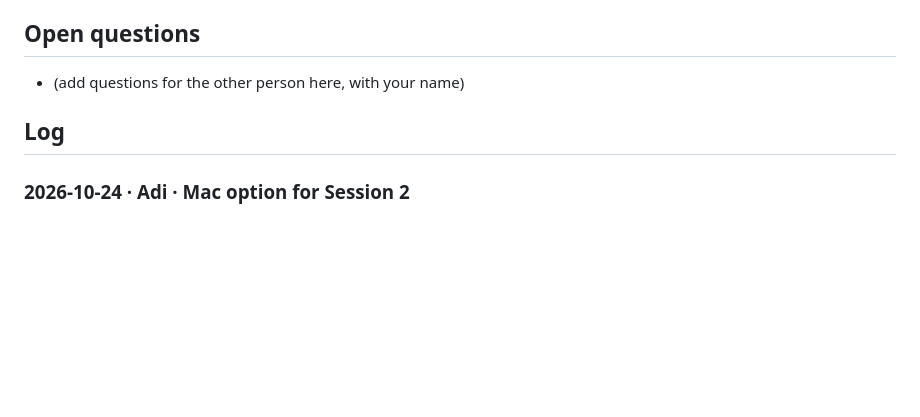
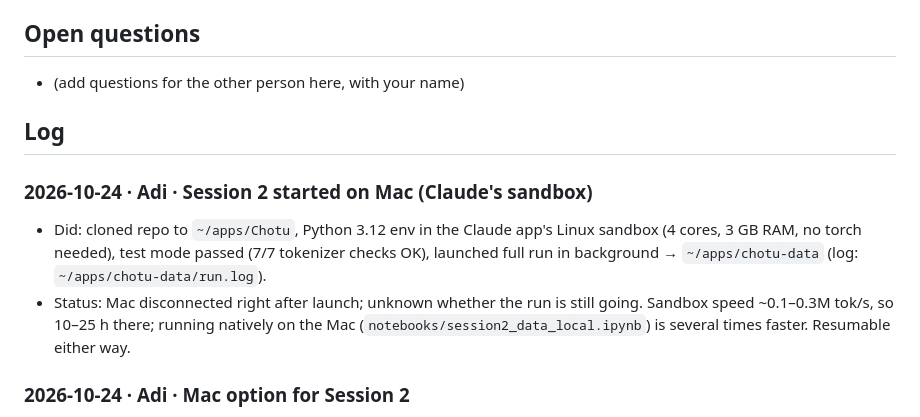
Before and after one commit to aditya950820/Chotu, a Markdown page: docs/PROGRESS.md, the part around the change. GitHub-like rendering; blank space fills up the shorter version.

Commit message:
Log Session 2 start on Mac

```diff
--- a/docs/PROGRESS.md
+++ b/docs/PROGRESS.md
@@ -38,6 +38,10 @@ Newest entries go at the top of the log. Never rewrite someone else's entry; add
 - Notes for the other person:
 -->
 
+### 2026-10-24 · Adi · Session 2 started on Mac (Claude's sandbox)
+- Did: cloned repo to `~/apps/Chotu`, Python 3.12 env in the Claude app's Linux sandbox (4 cores, 3 GB RAM, no torch needed), test mode passed (7/7 tokenizer checks OK), launched full run in background → `~/apps/chotu-data` (log: `~/apps/chotu-data/run.log`).
+- Status: Mac disconnected right after launch; unknown whether the run is still going. Sandbox speed ~0.1–0.3M tok/s, so 10–25 h there; running natively on the Mac (`notebooks/session2_data_local.ipynb`) is several times faster. Resumable either way.
+
 ### 2026-10-24 · Adi · Mac option for Session 2
 - Did: `scripts/setup_mac.sh` (venv, packages, Jupyter kernel, tests) and `notebooks/session2_data_local.ipynb` (shards to `~/chotu-data`, `caffeinate` keeps the Mac awake, resumable).
 - Why: Colab gave only 2 CPU cores (~14 h); the Mac has more.
```
